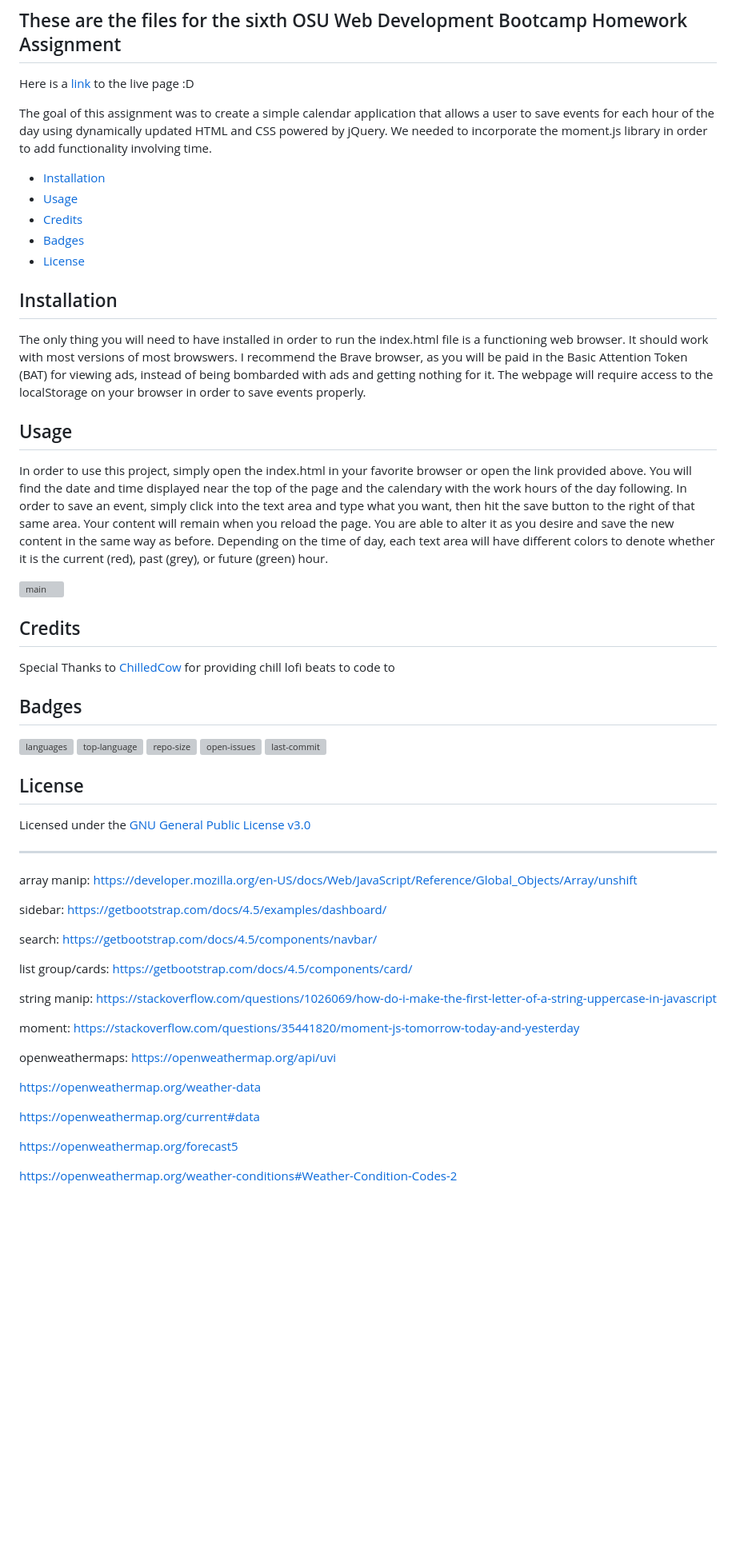
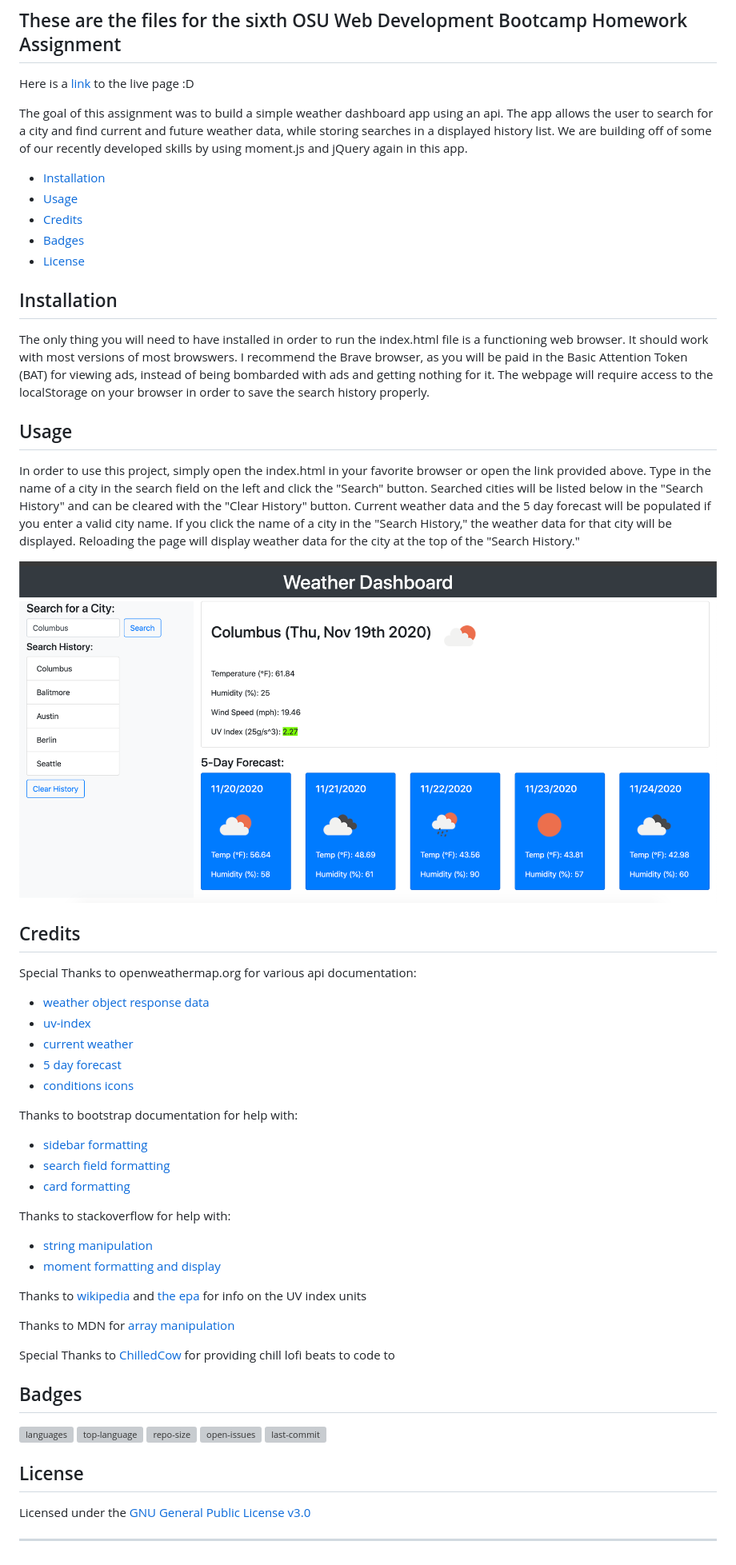
Before and after one commit to pjdip/Philip-DiPaula-OSU-bootcamp-hwk6, a Markdown page: README.md, the part around the change. Shown: that part at 80% size. GitHub-like rendering; pictures changed too: assets/weatherDashboardScreenshot.png (added); blank space fills up the shorter version; grey boxes are pictures that could not be loaded.

```diff
--- a/README.md
+++ b/README.md
@@ -4,7 +4,7 @@
 
 Here is a [link](https://pjdip.github.io/Philip-DiPaula-OSU-bootcamp-hwk6/) to the live page :D
 
-The goal of this assignment was to create a simple calendar application that allows a user to save events for each hour of the day using dynamically updated HTML and CSS powered by jQuery. We needed to incorporate the moment.js library in order to add functionality involving time.
+The goal of this assignment was to build a simple weather dashboard app using an api. The app allows the user to search for a city and find current and future weather data, while storing searches in a displayed history list. We are building off of some of our recently developed skills by using moment.js and jQuery again in this app.
 
 * [Installation](#installation)
 * [Usage](#usage)
@@ -14,17 +14,35 @@ The goal of this assignment was to create a simple calendar application that all
 
 ## Installation
 
-The only thing you will need to have installed in order to run the index.html file is a functioning web browser. It should work with most versions of most browswers. I recommend the Brave browser, as you will be paid in the Basic Attention Token (BAT) for viewing ads, instead of being bombarded with ads and getting nothing for it. The webpage will require access to the localStorage on your browser in order to save events properly.
+The only thing you will need to have installed in order to run the index.html file is a functioning web browser. It should work with most versions of most browswers. I recommend the Brave browser, as you will be paid in the Basic Attention Token (BAT) for viewing ads, instead of being bombarded with ads and getting nothing for it. The webpage will require access to the localStorage on your browser in order to save the search history properly.
 
 ## Usage
 
-In order to use this project, simply open the index.html in your favorite browser or open the link provided above. You will find the date and time displayed near the top of the page and the calendary with the work hours of the day following. In order to save an event, simply click into the text area and type what you want, then hit the save button to the right of that same area. Your content will remain when you reload the page. You are able to alter it as you desire and save the new content in the same way as before. Depending on the time of day, each text area will have different colors to denote whether it is the current (red), past (grey), or future (green) hour.
+In order to use this project, simply open the index.html in your favorite browser or open the link provided above. Type in the name of a city in the search field on the left and click the "Search" button. Searched cities will be listed below in the "Search History" and can be cleared with the "Clear History" button. Current weather data and the 5 day forecast will be populated if you enter a valid city name. If you click the name of a city in the "Search History," the weather data for that city will be displayed. Reloading the page will display weather data for the city at the top of the "Search History."
 
-![main](./assets/ScreenShot.png)
+![main](./assets/weatherDashboardScreenshot.png)
 
 ## Credits
 
+Special Thanks to openweathermap.org for various api documentation:
+* [weather object response data](https://openweathermap.org/weather-data)
+* [uv-index](https://openweathermap.org/api/uvi)
+* [current weather](https://openweathermap.org/current#data)
+* [5 day forecast](https://openweathermap.org/forecast5)
+* [conditions icons](https://openweathermap.org/weather-conditions#Weather-Condition-Codes-2)
 
+Thanks to bootstrap documentation for help with:
+* [sidebar formatting](https://getbootstrap.com/docs/4.5/examples/dashboard/)
+* [search field formatting](https://getbootstrap.com/docs/4.5/components/navbar/)
+* [card formatting](https://getbootstrap.com/docs/4.5/components/card/)
+
+Thanks to stackoverflow for help with:
+* [string manipulation](https://stackoverflow.com/questions/1026069/how-do-i-make-the-first-letter-of-a-string-uppercase-in-javascript)
+* [moment formatting and display](https://stackoverflow.com/questions/35441820/moment-js-tomorrow-today-and-yesterday)
+
+Thanks to [wikipedia](https://en.wikipedia.org/wiki/Watt) and [the epa](https://www.epa.gov/sites/production/files/documents/uviguide.pdf) for info on the UV index units
+
+Thanks to MDN for [array manipulation](https://developer.mozilla.org/en-US/docs/Web/JavaScript/Reference/Global_Objects/Array/unshift)
 
 Special Thanks to [ChilledCow](https://www.youtube.com/channel/UCSJ4gkVC6NrvII8umztf0Ow) for providing chill lofi beats to code to
 
@@ -41,32 +59,3 @@ Special Thanks to [ChilledCow](https://www.youtube.com/channel/UCSJ4gkVC6NrvII8u
 Licensed under the [GNU General Public License v3.0](https://choosealicense.com/licenses/gpl-3.0/)
 
 ---
-
-array manip:
-https://developer.mozilla.org/en-US/docs/Web/JavaScript/Reference/Global_Objects/Array/unshift
-
-sidebar:
-https://getbootstrap.com/docs/4.5/examples/dashboard/
-
-search:
-https://getbootstrap.com/docs/4.5/components/navbar/
-
-list group/cards:
-https://getbootstrap.com/docs/4.5/components/card/
-
-string manip:
-https://stackoverflow.com/questions/1026069/how-do-i-make-the-first-letter-of-a-string-uppercase-in-javascript
-
-moment:
-https://stackoverflow.com/questions/35441820/moment-js-tomorrow-today-and-yesterday
-
-openweathermaps:
-https://openweathermap.org/api/uvi
-
-https://openweathermap.org/weather-data
-
-https://openweathermap.org/current#data
-
-https://openweathermap.org/forecast5
-
-https://openweathermap.org/weather-conditions#Weather-Condition-Codes-2
```
Also changed, not shown: 3 other files.
